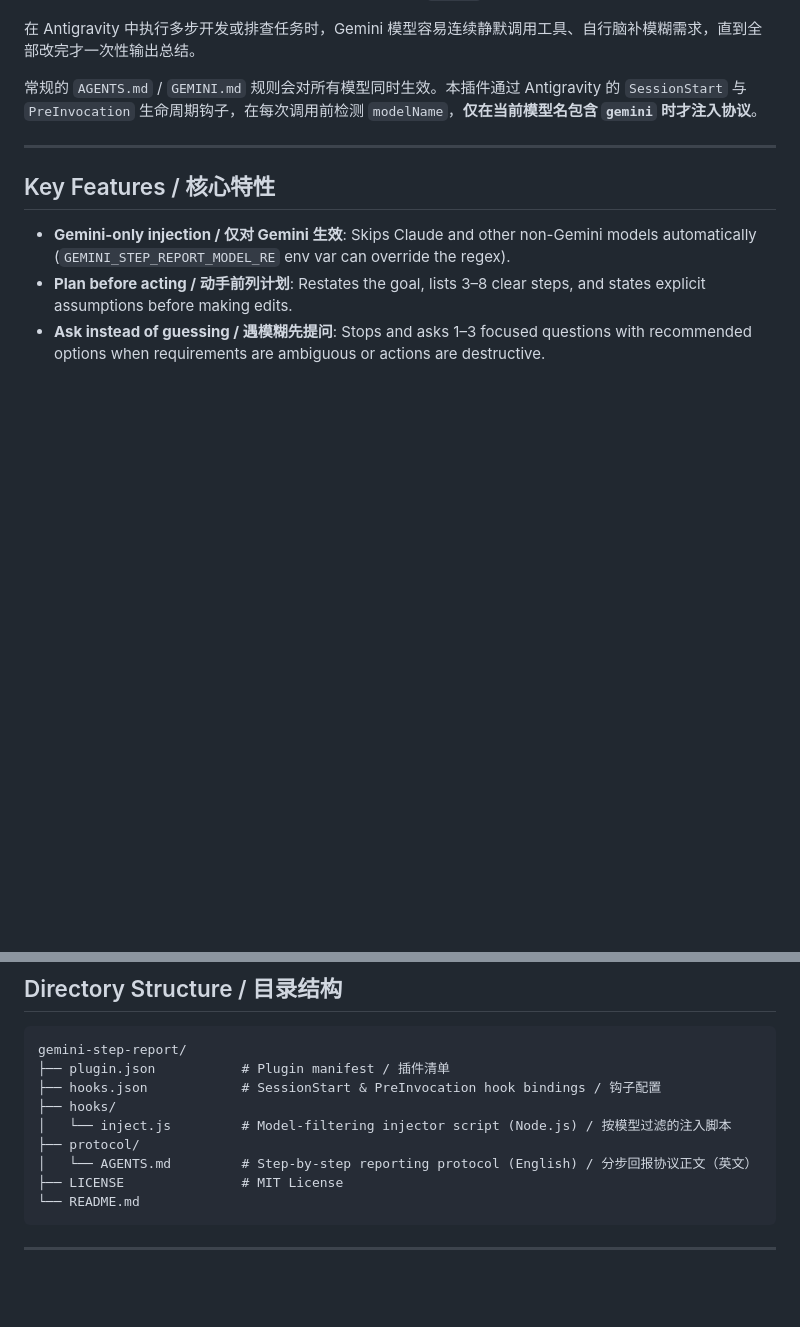
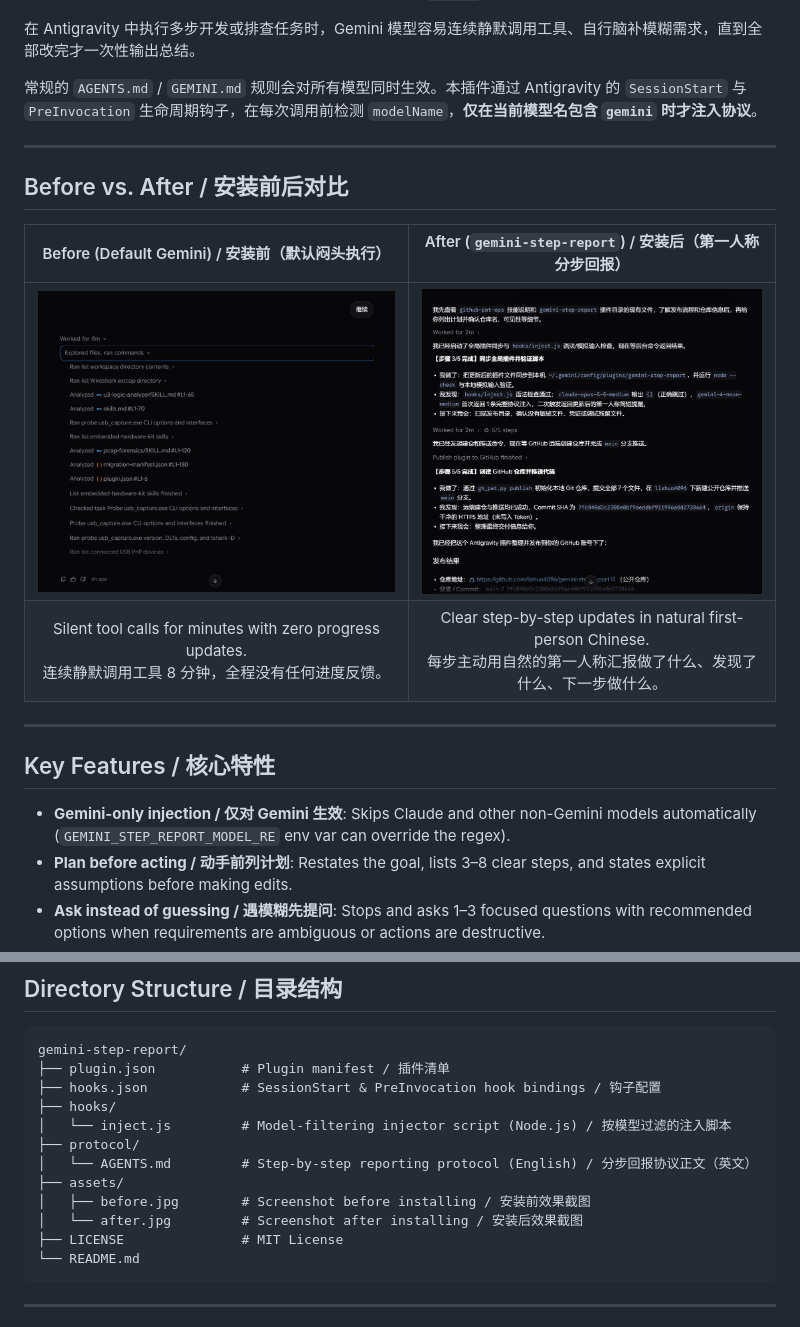
Before and after one commit to lishuo4096/gemini-step-report, a Markdown page: README.md, 2 parts joined by grey strips. Rendered like a GitHub page; pictures changed too: assets/after.jpg (added), assets/before.jpg (added); blank space fills up the shorter version.

Commit message:
docs: add before/after screenshots to README

````diff
--- a/README.md
+++ b/README.md
@@ -15,6 +15,15 @@ Standard `AGENTS.md` / `GEMINI.md` rules apply to **all** models indiscriminatel
 在 Antigravity 中执行多步开发或排查任务时，Gemini 模型容易连续静默调用工具、自行脑补模糊需求，直到全部改完才一次性输出总结。
 
 常规的 `AGENTS.md` / `GEMINI.md` 规则会对所有模型同时生效。本插件通过 Antigravity 的 `SessionStart` 与 `PreInvocation` 生命周期钩子，在每次调用前检测 `modelName`，**仅在当前模型名包含 `gemini` 时才注入协议**。
+
+---
+
+## Before vs. After / 安装前后对比
+
+| Before (Default Gemini) / 安装前（默认闷头执行） | After (`gemini-step-report`) / 安装后（第一人称分步回报） |
+| :---: | :---: |
+| ![Before installing gemini-step-report](./assets/before.jpg) | ![After installing gemini-step-report](./assets/after.jpg) |
+| Silent tool calls for minutes with zero progress updates.<br>连续静默调用工具 8 分钟，全程没有任何进度反馈。 | Clear step-by-step updates in natural first-person Chinese.<br>每步主动用自然的第一人称汇报做了什么、发现了什么、下一步做什么。 |
 
 ---
 
@@ -38,6 +47,9 @@ gemini-step-report/
 │   └── inject.js         # Model-filtering injector script (Node.js) / 按模型过滤的注入脚本
 ├── protocol/
 │   └── AGENTS.md         # Step-by-step reporting protocol (English) / 分步回报协议正文（英文）
+├── assets/
+│   ├── before.jpg        # Screenshot before installing / 安装前效果截图
+│   └── after.jpg         # Screenshot after installing / 安装后效果截图
 ├── LICENSE               # MIT License
 └── README.md
 ```
````
